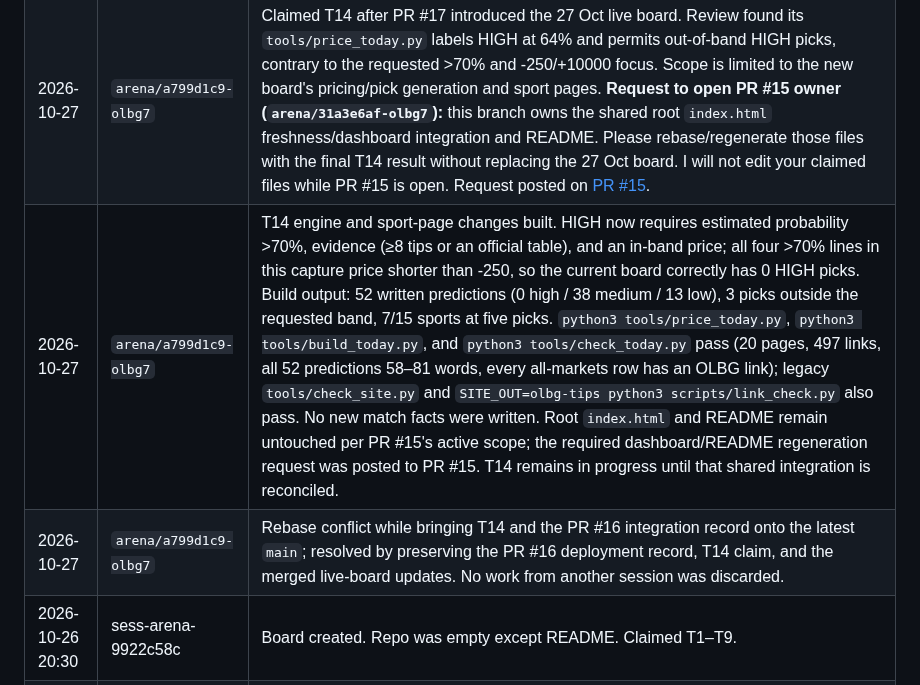
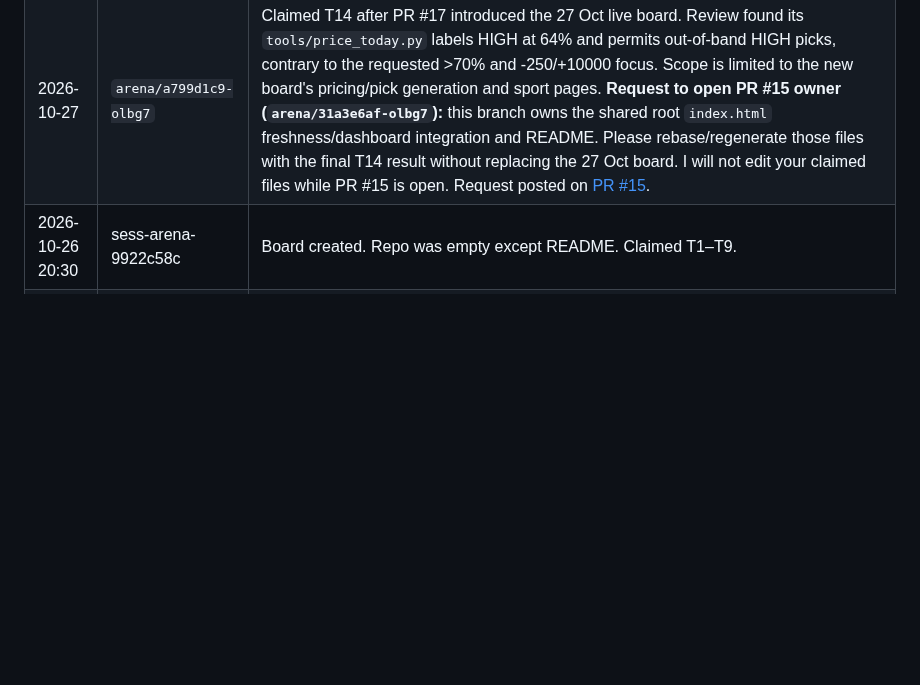
Before and after one commit to karagemop466-tech/Olbg7, a Markdown page: COORDINATION.md, the part around the change. Drawn GitHub-style; blank space fills up the shorter version.

```diff
--- a/COORDINATION.md
+++ b/COORDINATION.md
@@ -122,8 +122,6 @@ other session's work was discarded.
 | 2026-10-27 | `arena/a799d1c9-olbg7` | T13 complete. Tightened both boards' HIGH label from 60%/62% to strictly >70%, retaining the ≥8-tip minimum and the -250/+10000 card-price band. Rebuilt the primary dashboard and tip-consensus board; now neither overstates sub-70% estimates as HIGH (primary: 56 picks, 0 high / 43 medium / 13 low; consensus: 51 picks, 0 high / 22 medium / 29 low). Updated README coverage counts to match the new rule. Added boundary/consistency checks and preserved the historical-snapshot warning through future primary rebuilds; added the same warning to the consensus landing page. Verification: `python3 tools/build_site.py`; `python3 tools/check_site.py` (21 pages, 569 internal links; all checks pass); `python3 scripts/price_model.py`; `SITE_OUT=olbg-tips python3 scripts/build_site.py`; `SITE_OUT=olbg-tips python3 scripts/link_check.py` (19 pages, 127 rows, 51 picks; all checks pass). No new fixture, form, injury or market facts were asserted; row-level source links and existing flags remain unchanged. No official-source review was added in this task. Irregularities remain: 7 of 15 sports miss the five-pick target in the primary board, 5 events are unpriced there, the source snapshot is 2026-10-26, and neither board has a pick above the new confidence threshold; see `flagged.html` and `olbg-tips/flagged.html`. |
 | 2026-10-27 | `arena/a799d1c9-olbg7` | Integration record: [PR #16](https://github.com/karagemop466-tech/Olbg7/pull/16) merged to `main` as `61b981219fb916ce751da704f7be12ba524d50e6`. The `verify` check passed; GitHub Pages deployment run [40455919084](https://github.com/karagemop466-tech/Olbg7/actions/runs/40455919084) completed successfully. |
 | 2026-10-27 | `arena/a799d1c9-olbg7` | Claimed T14 after PR #17 introduced the 27 Oct live board. Review found its `tools/price_today.py` labels HIGH at 64% and permits out-of-band HIGH picks, contrary to the requested >70% and -250/+10000 focus. Scope is limited to the new board's pricing/pick generation and sport pages. **Request to open PR #15 owner (`arena/31a3e6af-olbg7`):** this branch owns the shared root `index.html` freshness/dashboard integration and README. Please rebase/regenerate those files with the final T14 result without replacing the 27 Oct board. I will not edit your claimed files while PR #15 is open. Request posted on [PR #15](https://github.com/karagemop466-tech/Olbg7/pull/15#issuecomment-6434722277). |
-| 2026-10-27 | `arena/a799d1c9-olbg7` | T14 engine and sport-page changes built. HIGH now requires estimated probability >70%, evidence (≥8 tips or an official table), and an in-band price; all four >70% lines in this capture price shorter than -250, so the current board correctly has 0 HIGH picks. Build output: 52 written predictions (0 high / 38 medium / 13 low), 3 picks outside the requested band, 7/15 sports at five picks. `python3 tools/price_today.py`, `python3 tools/build_today.py`, and `python3 tools/check_today.py` pass (20 pages, 497 links, all 52 predictions 58–81 words, every all-markets row has an OLBG link); legacy `tools/check_site.py` and `SITE_OUT=olbg-tips python3 scripts/link_check.py` also pass. No new match facts were written. Root `index.html` and README remain untouched per PR #15's active scope; the required dashboard/README regeneration request was posted to PR #15. T14 remains in progress until that shared integration is reconciled. |
-| 2026-10-27 | `arena/a799d1c9-olbg7` | Rebase conflict while bringing T14 and the PR #16 integration record onto the latest `main`; resolved by preserving the PR #16 deployment record, T14 claim, and the merged live-board updates. No work from another session was discarded. |
 | 2026-10-26 20:30 | sess-arena-9922c58c | Board created. Repo was empty except README. Claimed T1–T9. |
 | 2026-10-26 20:30 | sess-arena-9922c58c | Confirmed GitHub Pages is live on `main` `/` at https://karagemop466-tech.github.io/Olbg7/ (build_type legacy, status built). Site must therefore live at repo root. |
 
```
